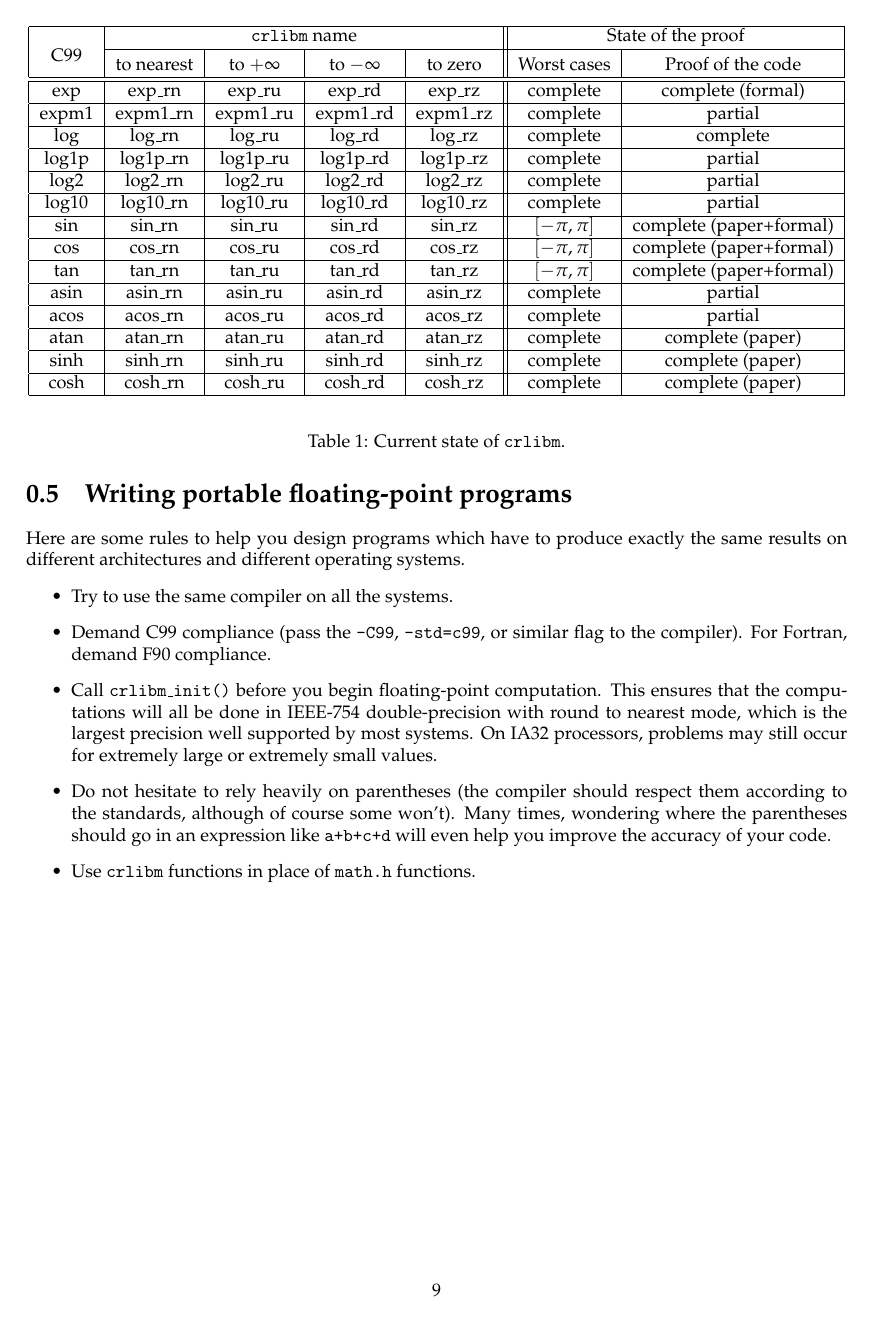
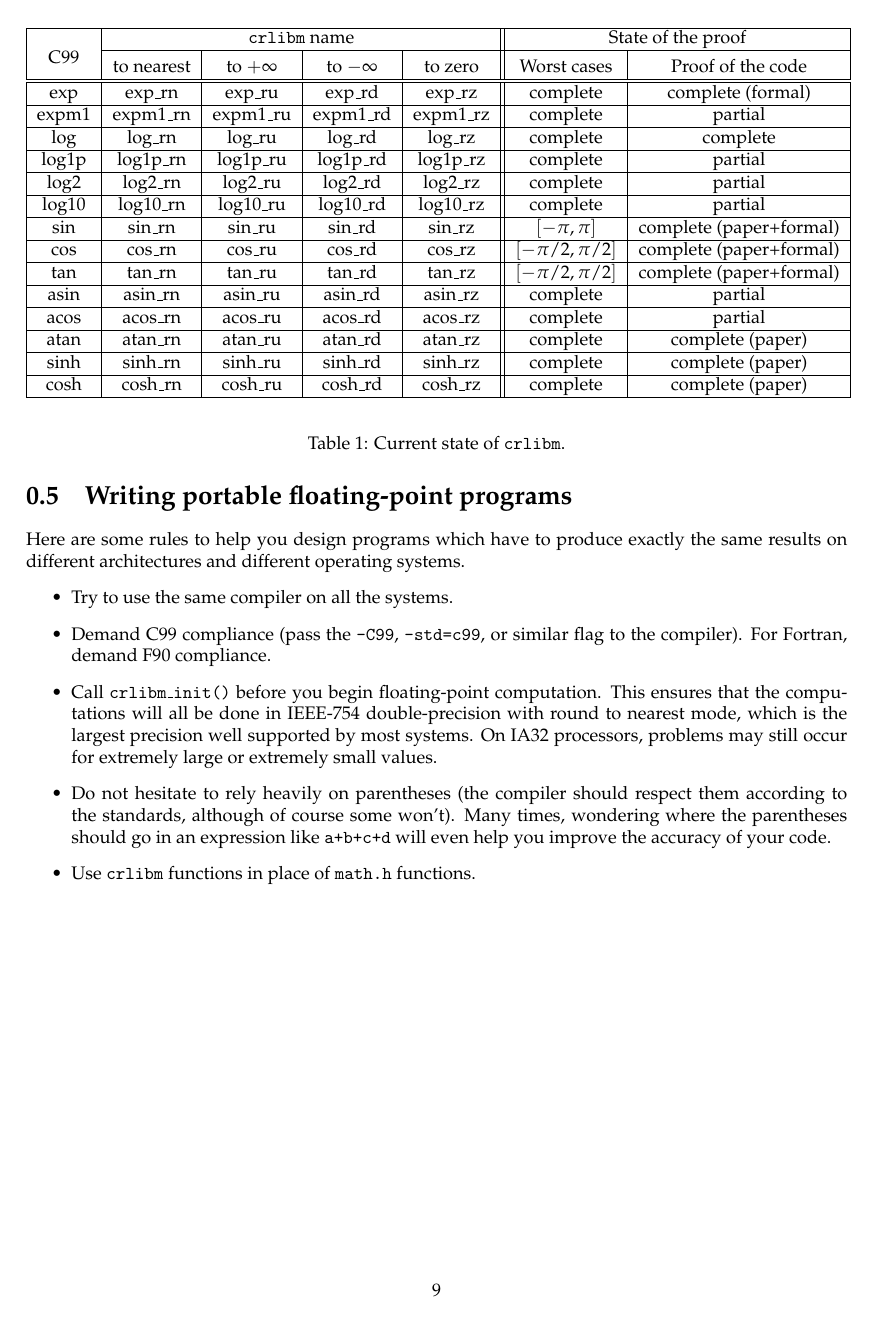
Before and after one commit to taschini/crlibm, a LaTeX thesis (docs/latex/crlibm.tex, which reads docs/latex/0_getting-started.tex): page 9 of 152. Compiled offline with pdfLaTeX.

Commit message:
minor fixes

```diff
--- a/docs/latex/0_getting-started.tex
+++ b/docs/latex/0_getting-started.tex
@@ -121,8 +121,8 @@ Table~\ref{tab:currentstate}.
     log2 & log2\_rn & log2\_ru & log2\_rd & log2\_rz & complete& partial\\ \hline
     log10 & log10\_rn & log10\_ru & log10\_rd & log10\_rz& complete& partial \\ \hline
     sin & sin\_rn & sin\_ru & sin\_rd & sin\_rz & $[-\pi, \pi]$& complete (paper+formal)\\ \hline
-    cos & cos\_rn & cos\_ru & cos\_rd & cos\_rz & $[-\pi, \pi]$& complete (paper+formal)\\ \hline
-    tan & tan\_rn & tan\_ru & tan\_rd & tan\_rz & $[-\pi, \pi]$& complete (paper+formal)\\ \hline
+    cos & cos\_rn & cos\_ru & cos\_rd & cos\_rz & $[-\pi/2, \pi/2]$& complete (paper+formal)\\ \hline
+    tan & tan\_rn & tan\_ru & tan\_rd & tan\_rz & $[-\pi/2, \pi/2]$& complete (paper+formal)\\ \hline
     asin & asin\_rn & asin\_ru & asin\_rd & asin\_rz & complete & partial \\ \hline
     acos & acos\_rn & acos\_ru & acos\_rd & acos\_rz & complete & partial\\ \hline
     atan & atan\_rn & atan\_ru & atan\_rd & atan\_rz & complete & complete (paper)\\ \hline
```
Also changed, not shown: docs/latex/exp.tex (+1 -1 lines).
